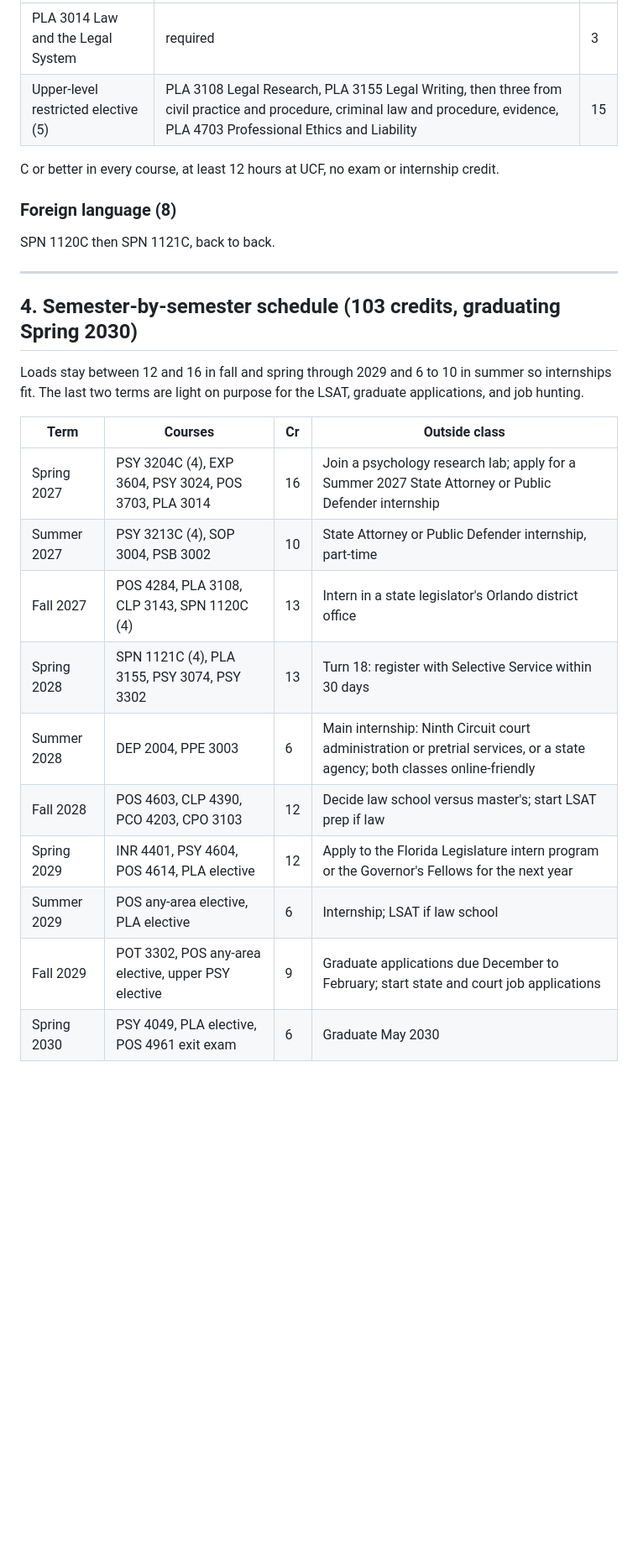
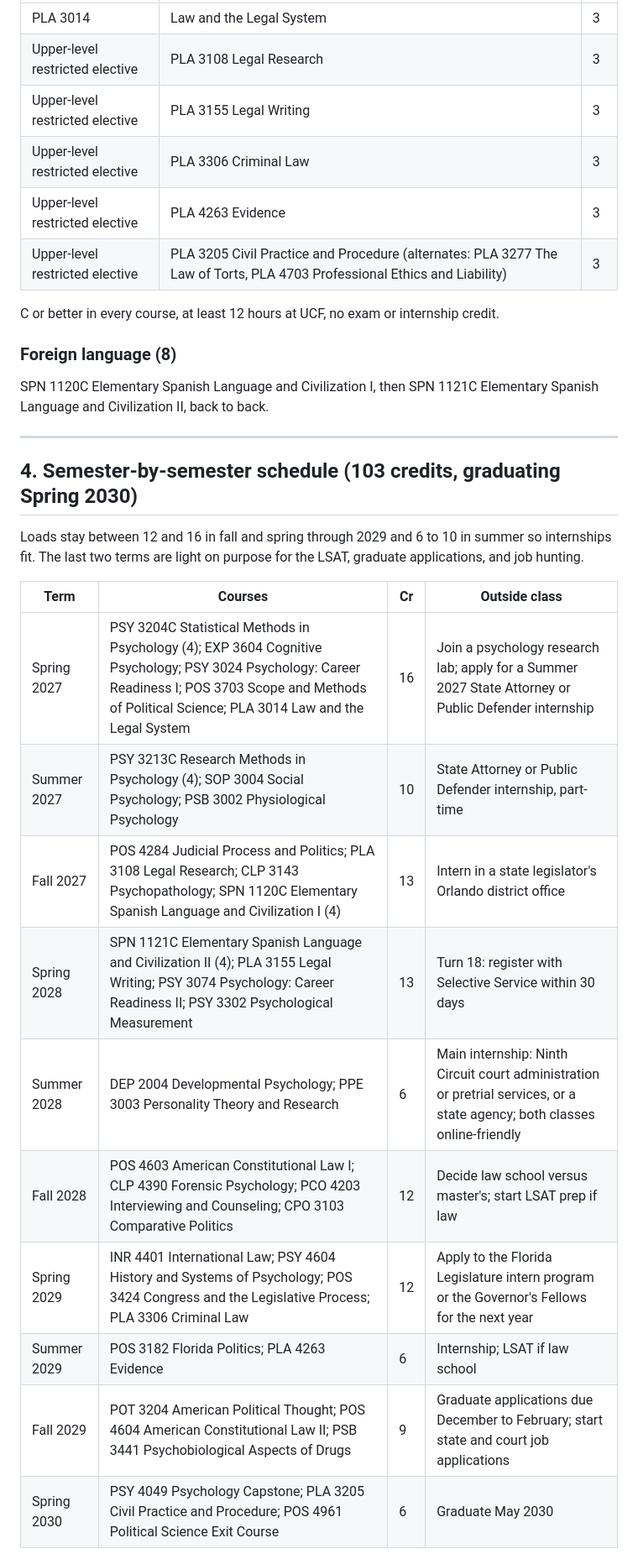
Before and after one commit to donahuemason6-a11y/dsdasda, a Markdown page: UCF_Degree_Plan.md, the part around one of its changes. Shown at 84% size. Drawn GitHub-style; blank space fills up the shorter version.

```diff
--- a/UCF_Degree_Plan.md
+++ b/UCF_Degree_Plan.md
@@ -82,12 +88,16 @@ Do not take POS 3703, POS 4284, and constitutional law in the same term.
 |---|---|---|
-| PLA 3014 Law and the Legal System | required | 3 |
-| Upper-level restricted elective (5) | PLA 3108 Legal Research, PLA 3155 Legal Writing, then three from civil practice and procedure, criminal law and procedure, evidence, PLA 4703 Professional Ethics and Liability | 15 |
+| PLA 3014 | Law and the Legal System | 3 |
+| Upper-level restricted elective | PLA 3108 Legal Research | 3 |
+| Upper-level restricted elective | PLA 3155 Legal Writing | 3 |
+| Upper-level restricted elective | PLA 3306 Criminal Law | 3 |
+| Upper-level restricted elective | PLA 4263 Evidence | 3 |
+| Upper-level restricted elective | PLA 3205 Civil Practice and Procedure (alternates: PLA 3277 The Law of Torts, PLA 4703 Professional Ethics and Liability) | 3 |
 
 C or better in every course, at least 12 hours at UCF, no exam or internship credit.
 
 ### Foreign language (8)
 
-SPN 1120C then SPN 1121C, back to back.
+SPN 1120C Elementary Spanish Language and Civilization I, then SPN 1121C Elementary Spanish Language and Civilization II, back to back.
 
 ---
 
@@ -97,14 +107,14 @@ Loads stay between 12 and 16 in fall and spring through 2029 and 6 to 10 in summ
 
 | Term | Courses | Cr | Outside class |
 |---|---|---|---|
-| Spring 2027 | PSY 3204C (4), EXP 3604, PSY 3024, POS 3703, PLA 3014 | 16 | Join a psychology research lab; apply for a Summer 2027 State Attorney or Public Defender internship |
-| Summer 2027 | PSY 3213C (4), SOP 3004, PSB 3002 | 10 | State Attorney or Public Defender internship, part-time |
-| Fall 2027 | POS 4284, PLA 3108, CLP 3143, SPN 1120C (4) | 13 | Intern in a state legislator's Orlando district office |
-| Spring 2028 | SPN 1121C (4), PLA 3155, PSY 3074, PSY 3302 | 13 | Turn 18: register with Selective Service within 30 days |
-| Summer 2028 | DEP 2004, PPE 3003 | 6 | Main internship: Ninth Circuit court administration or pretrial services, or a state agency; both classes online-friendly |
-| Fall 2028 | POS 4603, CLP 4390, PCO 4203, CPO 3103 | 12 | Decide law school versus master's; start LSAT prep if law |
-| Spring 2029 | INR 4401, PSY 4604, POS 4614, PLA elective | 12 | Apply to the Florida Legislature intern program or the Governor's Fellows for the next year |
-| Summer 2029 | POS any-area elective, PLA elective | 6 | Internship; LSAT if law school |
-| Fall 2029 | POT 3302, POS any-area elective, upper PSY elective | 9 | Graduate applications due December to February; start state and court job applications |
-| Spring 2030 | PSY 4049, PLA elective, POS 4961 exit exam | 6 | Graduate May 2030 |
+| Spring 2027 | PSY 3204C Statistical Methods in Psychology (4); EXP 3604 Cognitive Psychology; PSY 3024 Psychology: Career Readiness I; POS 3703 Scope and Methods of Political Science; PLA 3014 Law and the Legal System | 16 | Join a psychology research lab; apply for a Summer 2027 State Attorney or Public Defender internship |
+| Summer 2027 | PSY 3213C Research Methods in Psychology (4); SOP 3004 Social Psychology; PSB 3002 Physiological Psychology | 10 | State Attorney or Public Defender internship, part-time |
+| Fall 2027 | POS 4284 Judicial Process and Politics; PLA 3108 Legal Research; CLP 3143 Psychopathology; SPN 1120C Elementary Spanish Language and Civilization I (4) | 13 | Intern in a state legislator's Orlando district office |
+| Spring 2028 | SPN 1121C Elementary Spanish Language and Civilization II (4); PLA 3155 Legal Writing; PSY 3074 Psychology: Career Readiness II; PSY 3302 Psychological Measurement | 13 | Turn 18: register with Selective Service within 30 days |
+| Summer 2028 | DEP 2004 Developmental Psychology; PPE 3003 Personality Theory and Research | 6 | Main internship: Ninth Circuit court administration or pretrial services, or a state agency; both classes online-friendly |
+| Fall 2028 | POS 4603 American Constitutional Law I; CLP 4390 Forensic Psychology; PCO 4203 Interviewing and Counseling; CPO 3103 Comparative Politics | 12 | Decide law school versus master's; start LSAT prep if law |
+| Spring 2029 | INR 4401 International Law; PSY 4604 History and Systems of Psychology; POS 3424 Congress and the Legislative Process; PLA 3306 Criminal Law | 12 | Apply to the Florida Legislature intern program or the Governor's Fellows for the next year |
+| Summer 2029 | POS 3182 Florida Politics; PLA 4263 Evidence | 6 | Internship; LSAT if law school |
+| Fall 2029 | POT 3204 American Political Thought; POS 4604 American Constitutional Law II; PSB 3441 Psychobiological Aspects of Drugs | 9 | Graduate applications due December to February; start state and court job applications |
+| Spring 2030 | PSY 4049 Psychology Capstone; PLA 3205 Civil Practice and Procedure; POS 4961 Political Science Exit Course | 6 | Graduate May 2030 |
 
```
Also changed, not shown: other parts of UCF_Degree_Plan.md (+35 -27 lines).
